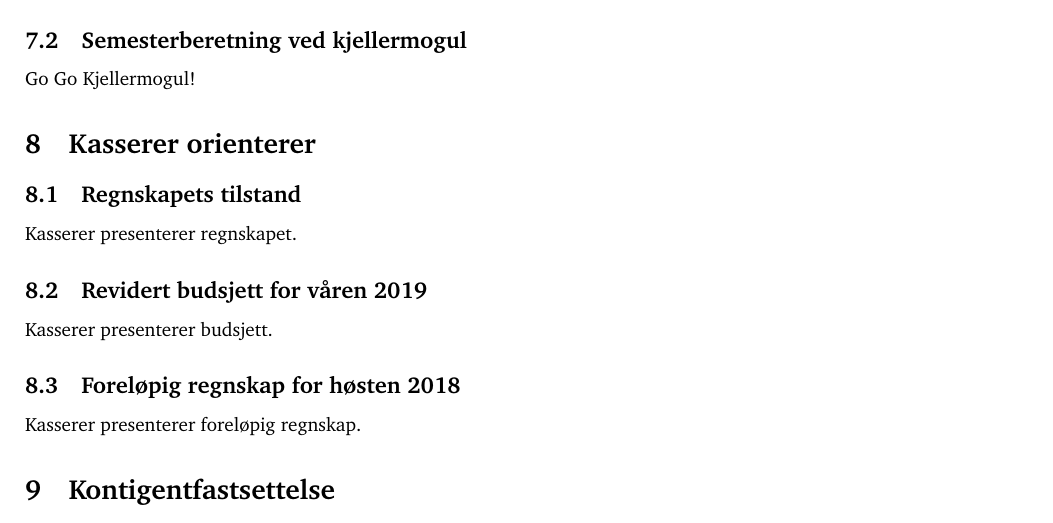
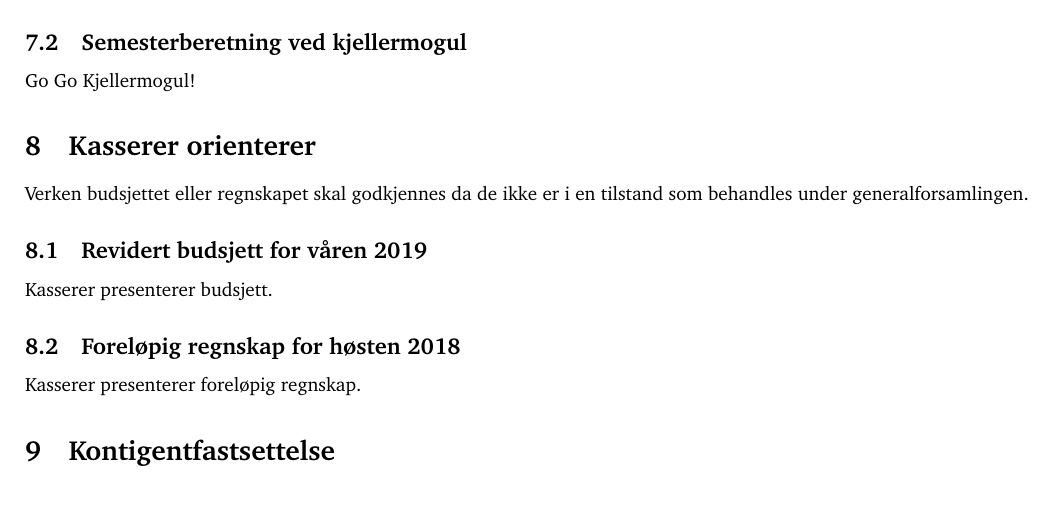
Before and after one commit to cybernetisk/docs, a LaTeX document (generalforsamling/dagsorden-19v.tex): part of page 3 of 7, cut so that both start at the same text. Compiled offline with pdfLaTeX.

Commit message:
La til notis om at budsett og regnskap ikke er klart

```diff
--- a/generalforsamling/dagsorden-19v.tex
+++ b/generalforsamling/dagsorden-19v.tex
@@ -68,8 +68,8 @@ Go Go Kjellermogul!
 %\newpage
 
 \section{Kasserer orienterer}
-\subsection{Regnskapets tilstand}
-Kasserer presenterer regnskapet.
+Verken budsjettet eller regnskapet skal godkjennes da
+de ikke er i en tilstand som behandles under generalforsamlingen.
 
 \subsection{Revidert budsjett for våren 2019}
 Kasserer presenterer budsjett.
```
